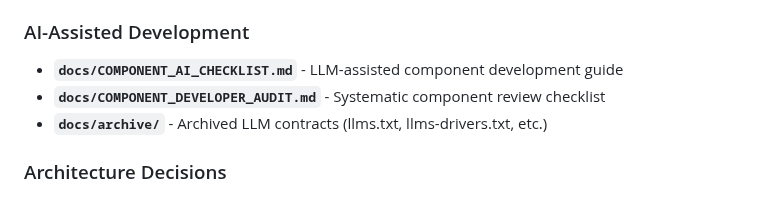
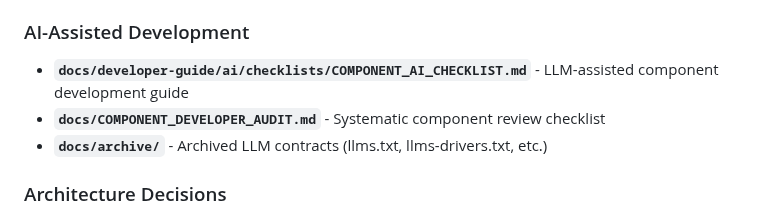
Before and after one commit to keboola/osiris, a Markdown page: CLAUDE.md, the part around the change. Drawn GitHub-style.

```diff
--- a/CLAUDE.md
+++ b/CLAUDE.md
@@ -138,7 +138,7 @@ The project has comprehensive documentation organized as follows:
 - **`docs/reference/events_and_metrics_schema.md`** - Log format and metrics
 
 ### AI-Assisted Development
-- **`docs/COMPONENT_AI_CHECKLIST.md`** - LLM-assisted component development guide
+- **`docs/developer-guide/ai/checklists/COMPONENT_AI_CHECKLIST.md`** - LLM-assisted component development guide
 - **`docs/COMPONENT_DEVELOPER_AUDIT.md`** - Systematic component review checklist
 - **`docs/archive/`** - Archived LLM contracts (llms.txt, llms-drivers.txt, etc.)
 
```
Also changed, not shown: docs/COMPONENT_AI_CHECKLIST.md (deleted, +0 -575 lines).
